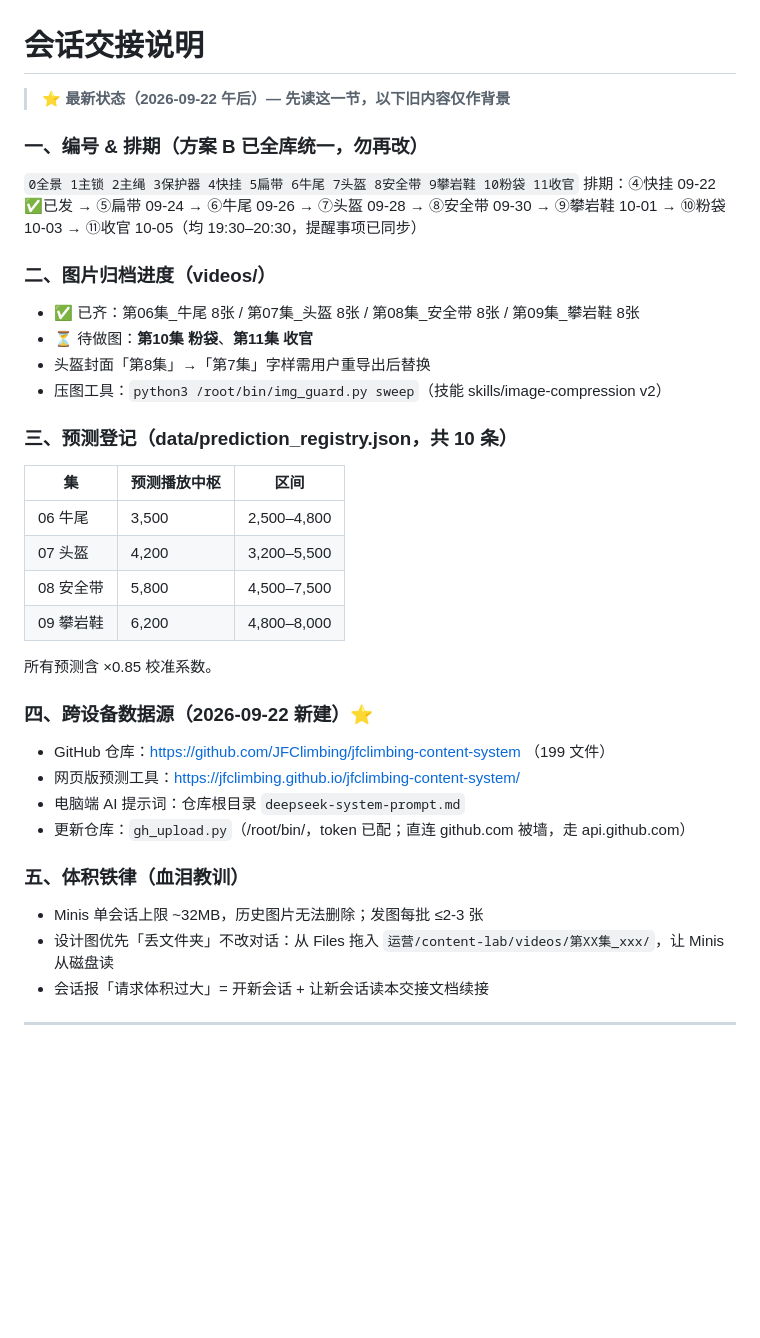
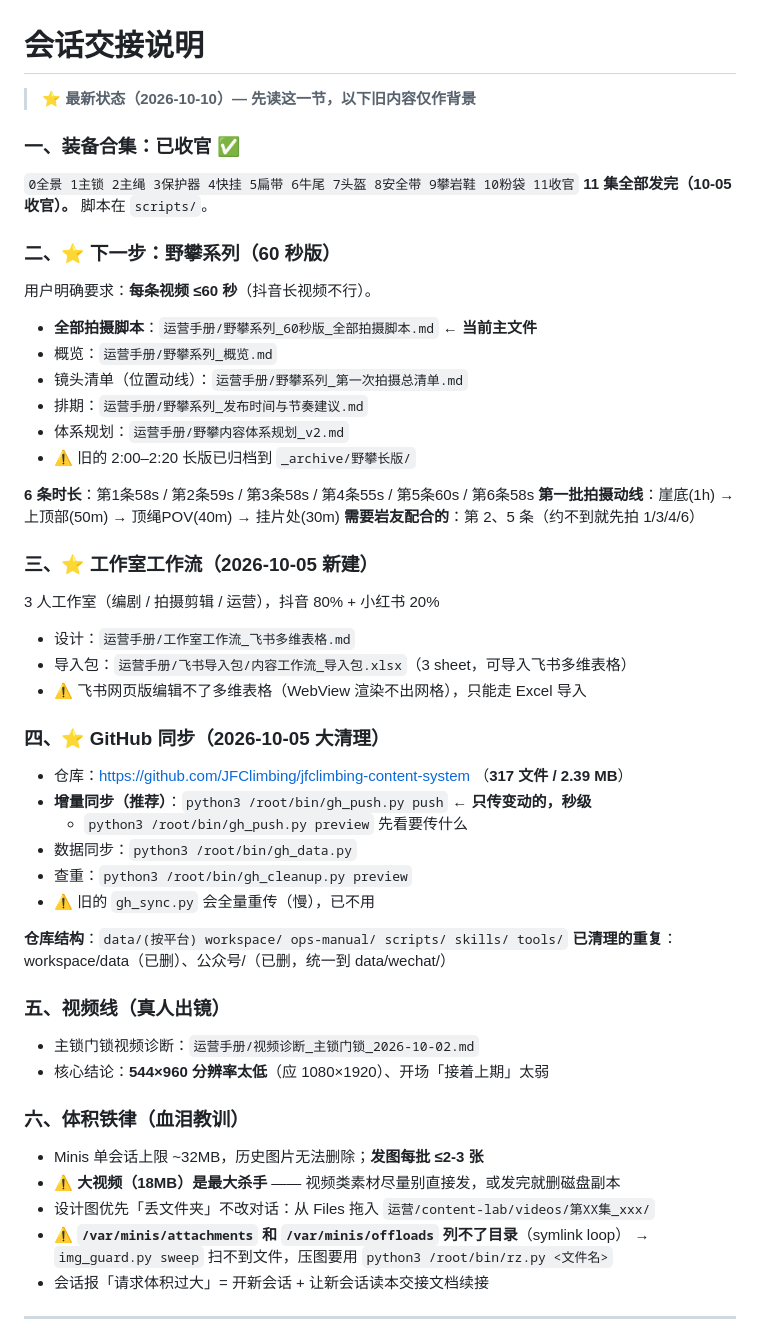
Before and after one commit to JFClimbing/jfclimbing-content-system, a Markdown page: ops-manual/会话交接.md, the part around the change. Rendered like a GitHub page; blank space fills up the shorter version.

Commit message:
chore: 更新 会话交接.md

```diff
--- a/ops-manual/会话交接.md
+++ b/ops-manual/会话交接.md
@@ -1,35 +1,51 @@
 # 会话交接说明
 
-> ⭐ **最新状态（2026-09-22 午后）— 先读这一节，以下旧内容仅作背景**
+> ⭐ **最新状态（2026-10-10）— 先读这一节，以下旧内容仅作背景**
 
-### 一、编号 & 排期（方案 B 已全库统一，勿再改）
+### 一、装备合集：已收官 ✅
 `0全景 1主锁 2主绳 3保护器 4快挂 5扁带 6牛尾 7头盔 8安全带 9攀岩鞋 10粉袋 11收官`
-排期：④快挂 09-22 ✅已发 → ⑤扁带 09-24 → ⑥牛尾 09-26 → ⑦头盔 09-28 → ⑧安全带 09-30 → ⑨攀岩鞋 10-01 → ⑩粉袋 10-03 → ⑪收官 10-05（均 19:30–20:30，提醒事项已同步）
+**11 集全部发完（10-05 收官）。** 脚本在 `scripts/`。
 
-### 二、图片归档进度（videos/）
-- ✅ 已齐：第06集_牛尾 8张 / 第07集_头盔 8张 / 第08集_安全带 8张 / 第09集_攀岩鞋 8张
-- ⏳ 待做图：**第10集 粉袋**、**第11集 收官**
-- 头盔封面「第8集」→「第7集」字样需用户重导出后替换
-- 压图工具：`python3 /root/bin/img_guard.py sweep`（技能 skills/image-compression v2）
+### 二、⭐ 下一步：野攀系列（60 秒版）
+用户明确要求：**每条视频 ≤60 秒**（抖音长视频不行）。
+- **全部拍摄脚本**：`运营手册/野攀系列_60秒版_全部拍摄脚本.md` ← **当前主文件**
+- 概览：`运营手册/野攀系列_概览.md`
+- 镜头清单（位置动线）：`运营手册/野攀系列_第一次拍摄总清单.md`
+- 排期：`运营手册/野攀系列_发布时间与节奏建议.md`
+- 体系规划：`运营手册/野攀内容体系规划_v2.md`
+- ⚠️ 旧的 2:00–2:20 长版已归档到 `_archive/野攀长版/`
 
-### 三、预测登记（data/prediction_registry.json，共 10 条）
-| 集 | 预测播放中枢 | 区间 |
-|---|---|---|
-| 06 牛尾 | 3,500 | 2,500–4,800 |
-| 07 头盔 | 4,200 | 3,200–5,500 |
-| 08 安全带 | 5,800 | 4,500–7,500 |
-| 09 攀岩鞋 | 6,200 | 4,800–8,000 |
-所有预测含 ×0.85 校准系数。
+**6 条时长**：第1条58s / 第2条59s / 第3条58s / 第4条55s / 第5条60s / 第6条58s
+**第一批拍摄动线**：崖底(1h) → 上顶部(50m) → 顶绳POV(40m) → 挂片处(30m)
+**需要岩友配合的**：第 2、5 条（约不到就先拍 1/3/4/6）
 
-### 四、跨设备数据源（2026-09-22 新建）⭐
-- GitHub 仓库：https://github.com/JFClimbing/jfclimbing-content-system （199 文件）
-- 网页版预测工具：https://jfclimbing.github.io/jfclimbing-content-system/
-- 电脑端 AI 提示词：仓库根目录 `deepseek-system-prompt.md`
-- 更新仓库：`gh_upload.py`（/root/bin/，token 已配；直连 github.com 被墙，走 api.github.com）
+### 三、⭐ 工作室工作流（2026-10-05 新建）
+3 人工作室（编剧 / 拍摄剪辑 / 运营），抖音 80% + 小红书 20%
+- 设计：`运营手册/工作室工作流_飞书多维表格.md`
+- 导入包：`运营手册/飞书导入包/内容工作流_导入包.xlsx`（3 sheet，可导入飞书多维表格）
+- ⚠️ 飞书网页版编辑不了多维表格（WebView 渲染不出网格），只能走 Excel 导入
 
-### 五、体积铁律（血泪教训）
-- Minis 单会话上限 ~32MB，历史图片无法删除；发图每批 ≤2-3 张
-- 设计图优先「丢文件夹」不改对话：从 Files 拖入 `运营/content-lab/videos/第XX集_xxx/`，让 Minis 从磁盘读
+### 四、⭐ GitHub 同步（2026-10-05 大清理）
+- 仓库：https://github.com/JFClimbing/jfclimbing-content-system （**317 文件 / 2.39 MB**）
+- **增量同步（推荐）**：`python3 /root/bin/gh_push.py push` ← **只传变动的，秒级**
+  - `python3 /root/bin/gh_push.py preview` 先看要传什么
+- 数据同步：`python3 /root/bin/gh_data.py`
+- 查重：`python3 /root/bin/gh_cleanup.py preview`
+- ⚠️ 旧的 `gh_sync.py` 会全量重传（慢），已不用
+
+**仓库结构**：`data/(按平台) workspace/ ops-manual/ scripts/ skills/ tools/`
+**已清理的重复**：workspace/data（已删）、公众号/（已删，统一到 data/wechat/）
+
+### 五、视频线（真人出镜）
+- 主锁门锁视频诊断：`运营手册/视频诊断_主锁门锁_2026-10-02.md`
+- 核心结论：**544×960 分辨率太低**（应 1080×1920）、开场「接着上期」太弱
+
+### 六、体积铁律（血泪教训）
+- Minis 单会话上限 ~32MB，历史图片无法删除；**发图每批 ≤2-3 张**
+- ⚠️ **大视频（18MB）是最大杀手** —— 视频类素材尽量别直接发，或发完就删磁盘副本
+- 设计图优先「丢文件夹」不改对话：从 Files 拖入 `运营/content-lab/videos/第XX集_xxx/`
+- ⚠️ **`/var/minis/attachments` 和 `/var/minis/offloads` 列不了目录**（symlink loop）
+  → `img_guard.py sweep` 扫不到文件，压图要用 `python3 /root/bin/rz.py <文件名>`
 - 会话报「请求体积过大」= 开新会话 + 让新会话读本交接文档续接
 
 ---
```
